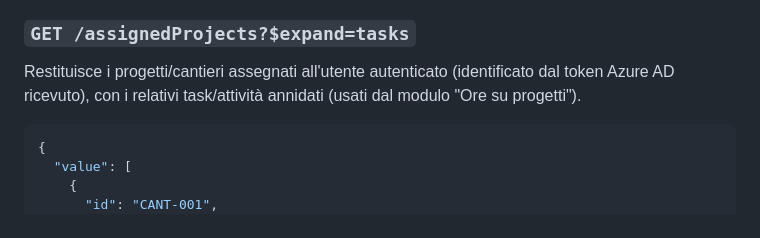
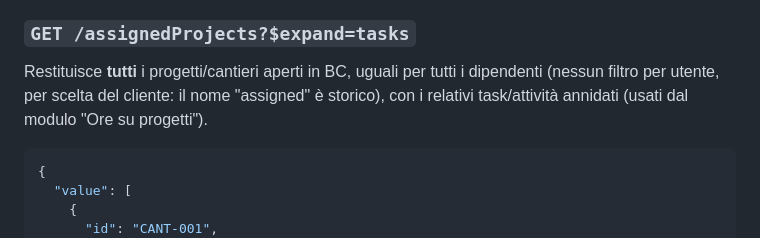
Before and after one commit to SSSAV100/app-timbrature-mobile, a Markdown page: README.md, the part around the change. GitHub-like rendering.

Commit message:
Docs: assignedProjects mostra tutte le commesse aperte a tutti
Co-Authored-By: Claude Opus 5.5 <noreply@anthropic.com>

````diff
--- a/README.md
+++ b/README.md
@@ -109,9 +109,10 @@ logica interna, purché rispetti input/output descritti qui.
 
 ### `GET /assignedProjects?$expand=tasks`
 
-Restituisce i progetti/cantieri assegnati all'utente autenticato
-(identificato dal token Azure AD ricevuto), con i relativi task/attività
-annidati (usati dal modulo "Ore su progetti").
+Restituisce **tutti** i progetti/cantieri aperti in BC, uguali per tutti
+i dipendenti (nessun filtro per utente, per scelta del cliente: il nome
+"assigned" è storico), con i relativi task/attività annidati (usati dal
+modulo "Ore su progetti").
 
 ```json
 {
````
Also changed, not shown: docs/PROJECT_REFERENCE.md (+1 -1 lines).
